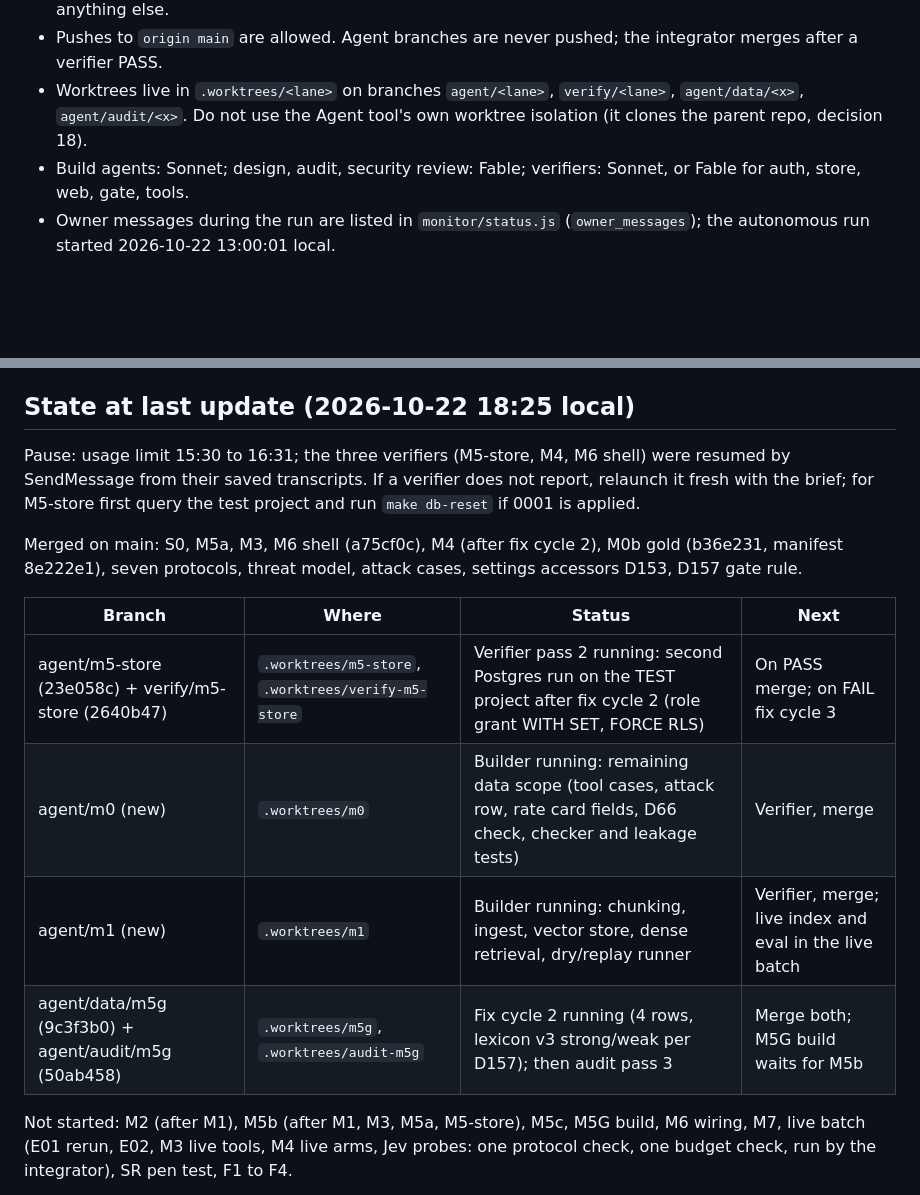
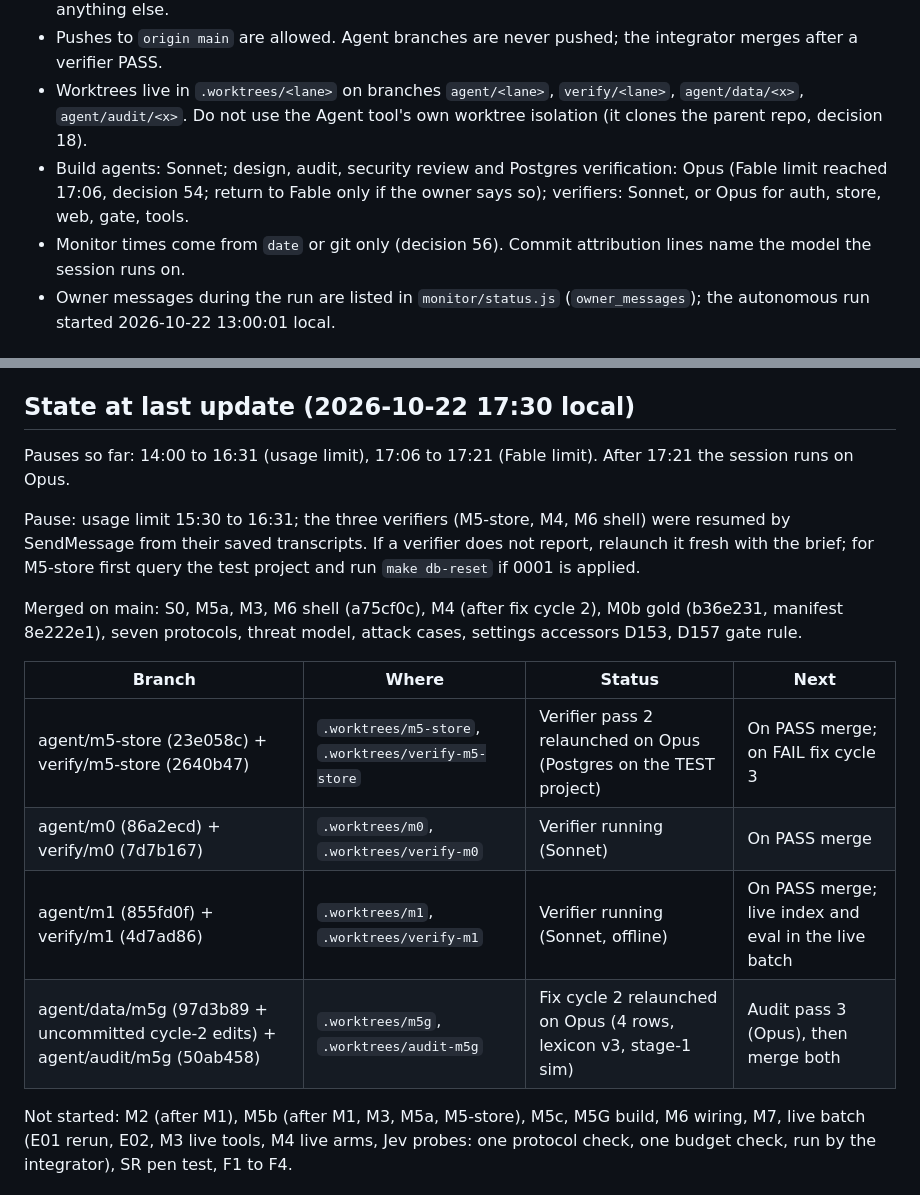
Before and after one commit to JinhoKim46/TC_AE_Sprint2_MILO, a Markdown page: docs/RESUME.md, 2 parts joined by grey strips. GitHub-like rendering; blank space fills up the shorter version.

Commit message:
docs: decisions 54-56 (Opus after the Fable limit, M0 edits, monitor times from git); RESUME state
Co-Authored-By: Claude Opus 5.5 <noreply@anthropic.com>
Claude-Session: https://claude.ai/code/session_01R9xpatJC8o2pDvMX57MQAb

```diff
--- a/docs/RESUME.md
+++ b/docs/RESUME.md
@@ -9,7 +9,8 @@ Purpose: if the session stops (usage limit, crash, compaction loss), a fresh ses
 - Read SPEC.md (v0.9.7, sections 20 to 28 override earlier text) and HARNESS.md (v0.10) before anything else.
 - Pushes to `origin main` are allowed. Agent branches are never pushed; the integrator merges after a verifier PASS.
 - Worktrees live in `.worktrees/<lane>` on branches `agent/<lane>`, `verify/<lane>`, `agent/data/<x>`, `agent/audit/<x>`. Do not use the Agent tool's own worktree isolation (it clones the parent repo, decision 18).
-- Build agents: Sonnet; design, audit, security review: Fable; verifiers: Sonnet, or Fable for auth, store, web, gate, tools.
+- Build agents: Sonnet; design, audit, security review and Postgres verification: Opus (Fable limit reached 17:06, decision 54; return to Fable only if the owner says so); verifiers: Sonnet, or Opus for auth, store, web, gate, tools.
+- Monitor times come from `date` or git only (decision 56). Commit attribution lines name the model the session runs on.
 - Owner messages during the run are listed in `monitor/status.js` (`owner_messages`); the autonomous run started 2026-10-22 13:00:01 local.
 
 ## How to resume
@@ -19,7 +20,9 @@ Purpose: if the session stops (usage limit, crash, compaction loss), a fresh ses
 3. For each branch that exists: if `verify/<x>` has a `docs/verify/<x>.md` with PASS, merge it into main (`git merge --no-ff`), rerun `make check` and the seven kit targets on main, remove the worktrees, append the checkpoint block to `docs/owner/CHECKPOINTS_PENDING.md`. If a build branch has no verifier yet, open `verify/<x>` from it and launch a verifier with the HARNESS section 7 checklist. If an agent was mid-task, its branch holds whatever it committed; relaunch the task with the same brief (the briefs are in this session's transcript; the file ownership is in HARNESS Appendix A).
 4. Update `monitor/status.js` and this file.
 
-## State at last update (2026-10-22 18:25 local)
+## State at last update (2026-10-22 17:30 local)
+
+Pauses so far: 14:00 to 16:31 (usage limit), 17:06 to 17:21 (Fable limit). After 17:21 the session runs on Opus.
 
 Pause: usage limit 15:30 to 16:31; the three verifiers (M5-store, M4, M6 shell) were resumed by SendMessage from their saved transcripts. If a verifier does not report, relaunch it fresh with the brief; for M5-store first query the test project and run `make db-reset` if 0001 is applied.
 
@@ -27,10 +30,10 @@ Merged on main: S0, M5a, M3, M6 shell (a75cf0c), M4 (after fix cycle 2), M0b gol
 
 | Branch | Where | Status | Next |
 |---|---|---|---|
-| agent/m5-store (23e058c) + verify/m5-store (2640b47) | `.worktrees/m5-store`, `.worktrees/verify-m5-store` | Verifier pass 2 running: second Postgres run on the TEST project after fix cycle 2 (role grant WITH SET, FORCE RLS) | On PASS merge; on FAIL fix cycle 3 |
-| agent/m0 (new) | `.worktrees/m0` | Builder running: remaining data scope (tool cases, attack row, rate card fields, D66 check, checker and leakage tests) | Verifier, merge |
-| agent/m1 (new) | `.worktrees/m1` | Builder running: chunking, ingest, vector store, dense retrieval, dry/replay runner | Verifier, merge; live index and eval in the live batch |
-| agent/data/m5g (9c3f3b0) + agent/audit/m5g (50ab458) | `.worktrees/m5g`, `.worktrees/audit-m5g` | Fix cycle 2 running (4 rows, lexicon v3 strong/weak per D157); then audit pass 3 | Merge both; M5G build waits for M5b |
+| agent/m5-store (23e058c) + verify/m5-store (2640b47) | `.worktrees/m5-store`, `.worktrees/verify-m5-store` | Verifier pass 2 relaunched on Opus (Postgres on the TEST project) | On PASS merge; on FAIL fix cycle 3 |
+| agent/m0 (86a2ecd) + verify/m0 (7d7b167) | `.worktrees/m0`, `.worktrees/verify-m0` | Verifier running (Sonnet) | On PASS merge |
+| agent/m1 (855fd0f) + verify/m1 (4d7ad86) | `.worktrees/m1`, `.worktrees/verify-m1` | Verifier running (Sonnet, offline) | On PASS merge; live index and eval in the live batch |
+| agent/data/m5g (97d3b89 + uncommitted cycle-2 edits) + agent/audit/m5g (50ab458) | `.worktrees/m5g`, `.worktrees/audit-m5g` | Fix cycle 2 relaunched on Opus (4 rows, lexicon v3, stage-1 sim) | Audit pass 3 (Opus), then merge both |
 
 Not started: M2 (after M1), M5b (after M1, M3, M5a, M5-store), M5c, M5G build, M6 wiring, M7, live batch (E01 rerun, E02, M3 live tools, M4 live arms, Jev probes: one protocol check, one budget check, run by the integrator), SR pen test, F1 to F4.
 
```
Also changed, not shown: docs/integrator-decisions.md (+3 -0 lines).
